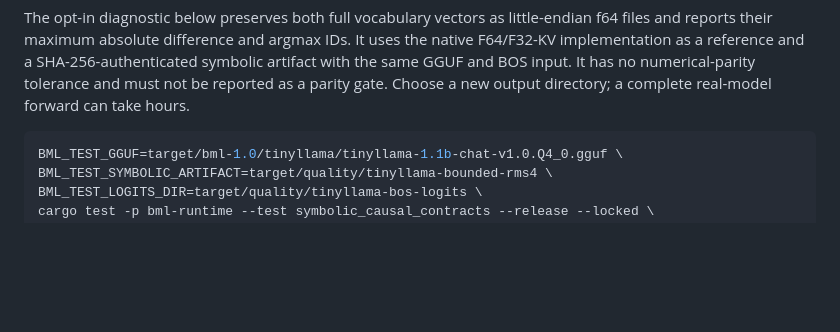
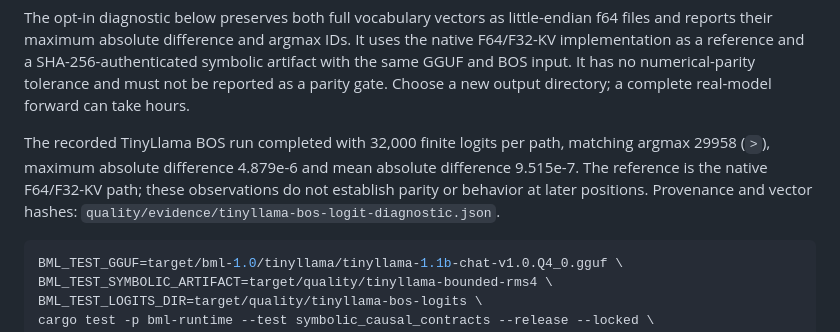
Before and after one commit to SugarFreeDoNoSo/bml, a Markdown page: docs/INFERENCE_VALIDATION.md, the part around the change. Rendered like a GitHub page; blank space fills up the shorter version.

Commit message:
docs: report completed TinyLlama BOS diagnostic

````diff
--- a/docs/INFERENCE_VALIDATION.md
+++ b/docs/INFERENCE_VALIDATION.md
@@ -452,6 +452,12 @@ SHA-256-authenticated symbolic artifact with the same GGUF and BOS input.
 It has no numerical-parity tolerance and must not be reported as a parity gate.
 Choose a new output directory; a complete real-model forward can take hours.
 
+The recorded TinyLlama BOS run completed with 32,000 finite logits per path,
+matching argmax 29958 (`>`), maximum absolute difference 4.879e-6 and mean
+absolute difference 9.515e-7. The reference is the native F64/F32-KV path;
+these observations do not establish parity or behavior at later positions.
+Provenance and vector hashes: `quality/evidence/tinyllama-bos-logit-diagnostic.json`.
+
 ```sh
 BML_TEST_GGUF=target/bml-1.0/tinyllama/tinyllama-1.1b-chat-v1.0.Q4_0.gguf \
 BML_TEST_SYMBOLIC_ARTIFACT=target/quality/tinyllama-bounded-rms4 \
````
